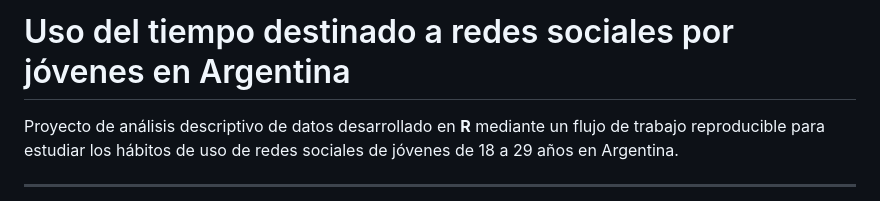
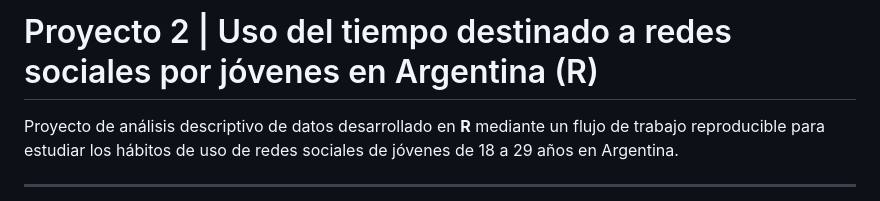
Before and after one commit to Barmendano/analisis-redes-sociales-r, a Markdown page: README.md, the part around the change. GitHub-like rendering.

Commit message:
cambio titulo

```diff
--- a/README.md
+++ b/README.md
@@ -1,4 +1,4 @@
-# Uso del tiempo destinado a redes sociales por jóvenes en Argentina
+# Proyecto 2 | Uso del tiempo destinado a redes sociales por jóvenes en Argentina (R)
 
 Proyecto de análisis descriptivo de datos desarrollado en **R** mediante un flujo de trabajo reproducible para estudiar los hábitos de uso de redes sociales de jóvenes de 18 a 29 años en Argentina.
 
```
